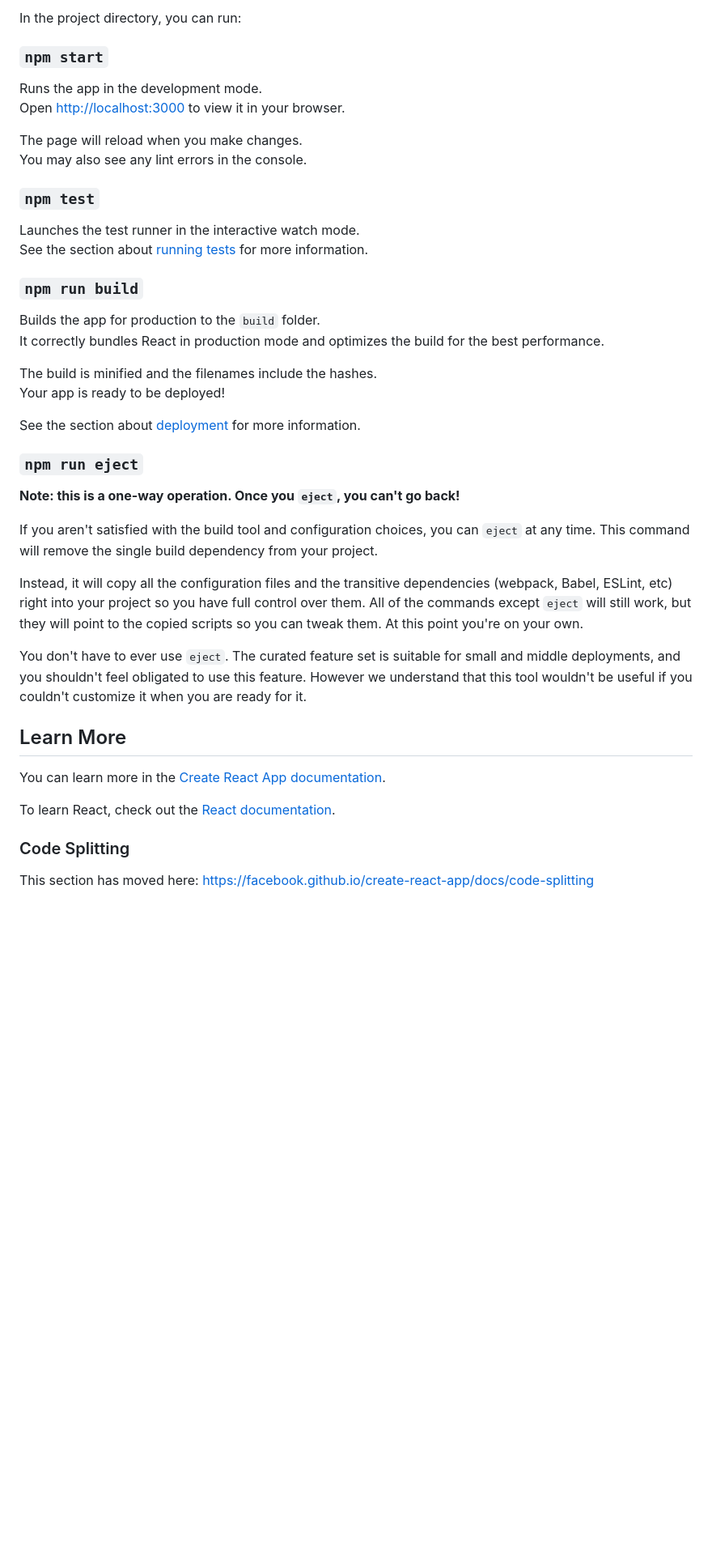
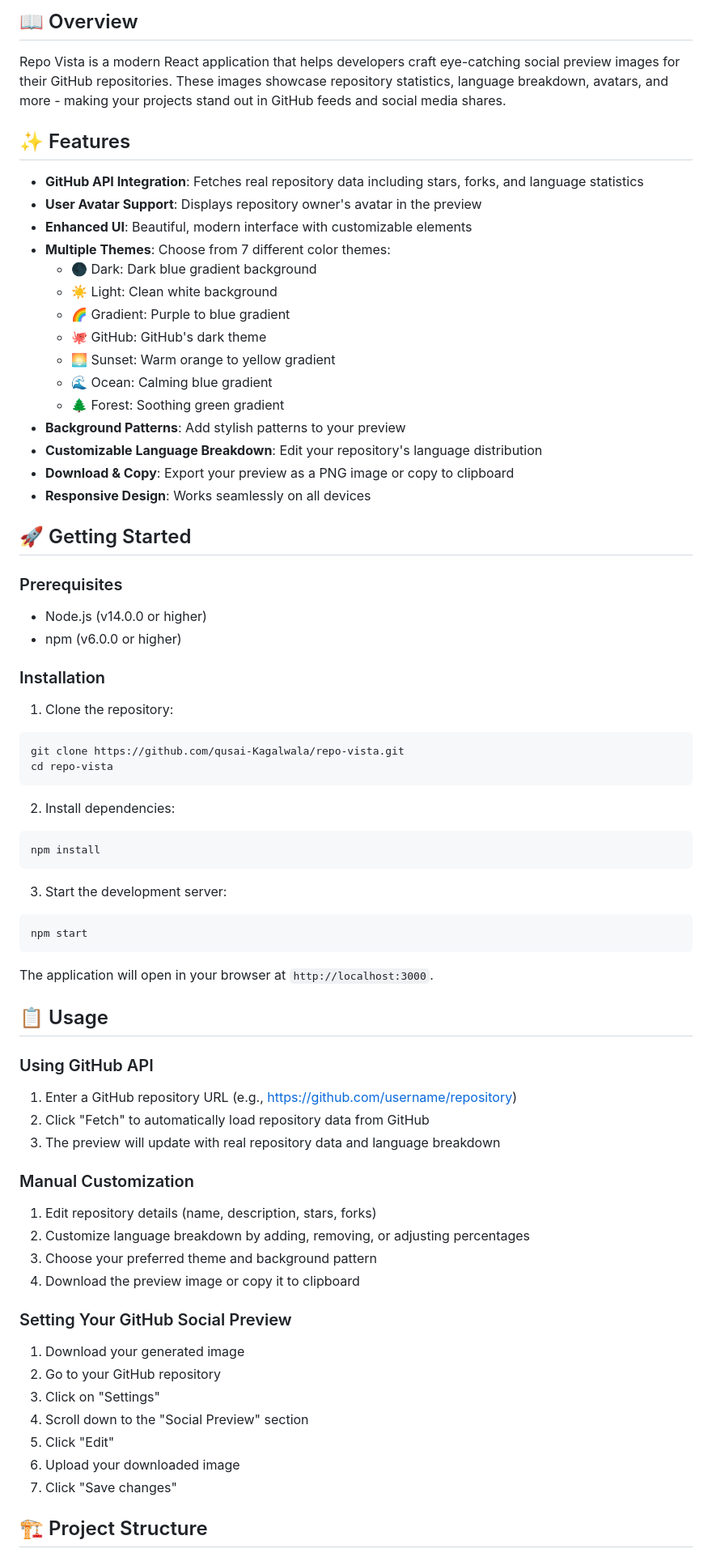
Before and after one commit to qusai-Kagal/DevVault, a Markdown page: web-development/repo-vista/README.md, the part around one of its changes. Shown at 81% size. Rendered like a GitHub page; blank space fills up the shorter version.

````diff
--- a/web-development/repo-vista/README.md
+++ b/web-development/repo-vista/README.md
@@ -6,46 +14,77 @@ This project was bootstrapped with [Create React App](https://github.com/faceboo
 
-In the project directory, you can run:
+## 📖 Overview
 
-### `npm start`
+Repo Vista is a modern React application that helps developers craft eye-catching social preview images for their GitHub repositories. These images showcase repository statistics, language breakdown, avatars, and more - making your projects stand out in GitHub feeds and social media shares.
 
-Runs the app in the development mode.\
-Open [http://localhost:3000](http://localhost:3000) to view it in your browser.
+## ✨ Features
 
-The page will reload when you make changes.\
-You may also see any lint errors in the console.
+- **GitHub API Integration**: Fetches real repository data including stars, forks, and language statistics
+- **User Avatar Support**: Displays repository owner's avatar in the preview
+- **Enhanced UI**: Beautiful, modern interface with customizable elements
+- **Multiple Themes**: Choose from 7 different color themes:
+  - 🌑 Dark: Dark blue gradient background
+  - ☀️ Light: Clean white background
+  - 🌈 Gradient: Purple to blue gradient
+  - 🐙 GitHub: GitHub's dark theme
+  - 🌅 Sunset: Warm orange to yellow gradient
+  - 🌊 Ocean: Calming blue gradient
+  - 🌲 Forest: Soothing green gradient
+- **Background Patterns**: Add stylish patterns to your preview
+- **Customizable Language Breakdown**: Edit your repository's language distribution
+- **Download & Copy**: Export your preview as a PNG image or copy to clipboard
+- **Responsive Design**: Works seamlessly on all devices
 
-### `npm test`
+## 🚀 Getting Started
 
-Launches the test runner in the interactive watch mode.\
-See the section about [running tests](https://facebook.github.io/create-react-app/docs/running-tests) for more information.
+### Prerequisites
 
-### `npm run build`
+- Node.js (v14.0.0 or higher)
+- npm (v6.0.0 or higher)
 
-Builds the app for production to the `build` folder.\
-It correctly bundles React in production mode and optimizes the build for the best performance.
+### Installation
 
-The build is minified and the filenames include the hashes.\
-Your app is ready to be deployed!
+1. Clone the repository:
+```bash
+git clone https://github.com/qusai-Kagalwala/repo-vista.git
+cd repo-vista
+```
 
-See the section about [deployment](https://facebook.github.io/create-react-app/docs/deployment) for more information.
+2. Install dependencies:
+```bash
+npm install
+```
 
-### `npm run eject`
+3. Start the development server:
+```bash
+npm start
+```
 
-**Note: this is a one-way operation. Once you `eject`, you can't go back!**
+The application will open in your browser at `http://localhost:3000`.
 
-If you aren't satisfied with the build tool and configuration choices, you can `eject` at any time. This command will remove the single build dependency from your project.
+## 📋 Usage
 
-Instead, it will copy all the configuration files and the transitive dependencies (webpack, Babel, ESLint, etc) right into your project so you have full control over them. All of the commands except `eject` will still work, but they will point to the copied scripts so you can tweak them. At this point you're on your own.
+### Using GitHub API
 
-You don't have to ever use `eject`. The curated feature set is suitable for small and middle deployments, and you shouldn't feel obligated to use this feature. However we understand that this tool wouldn't be useful if you couldn't customize it when you are ready for it.
+1. Enter a GitHub repository URL (e.g., https://github.com/username/repository)
+2. Click "Fetch" to automatically load repository data from GitHub
+3. The preview will update with real repository data and language breakdown
 
-## Learn More
+### Manual Customization
 
-You can learn more in the [Create React App documentation](https://facebook.github.io/create-react-app/docs/getting-started).
+1. Edit repository details (name, description, stars, forks)
+2. Customize language breakdown by adding, removing, or adjusting percentages
+3. Choose your preferred theme and background pattern
+4. Download the preview image or copy it to clipboard
 
-To learn React, check out the [React documentation](https://reactjs.org/).
+### Setting Your GitHub Social Preview
 
-### Code Splitting
+1. Download your generated image
+2. Go to your GitHub repository
+3. Click on "Settings"
+4. Scroll down to the "Social Preview" section
+5. Click "Edit"
+6. Upload your downloaded image
+7. Click "Save changes"
 
-This section has moved here: [https://facebook.github.io/create-react-app/docs/code-splitting](https://facebook.github.io/create-react-app/docs/code-splitting)
+## 🏗️ Project Structure
 
````
Also changed, not shown: other parts of web-development/repo-vista/README.md (+139 -13 lines).
